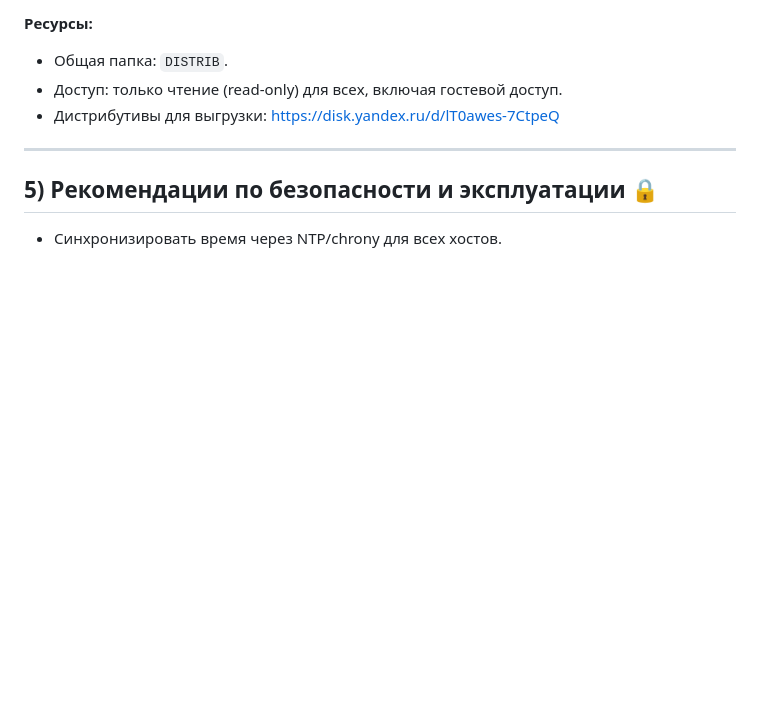
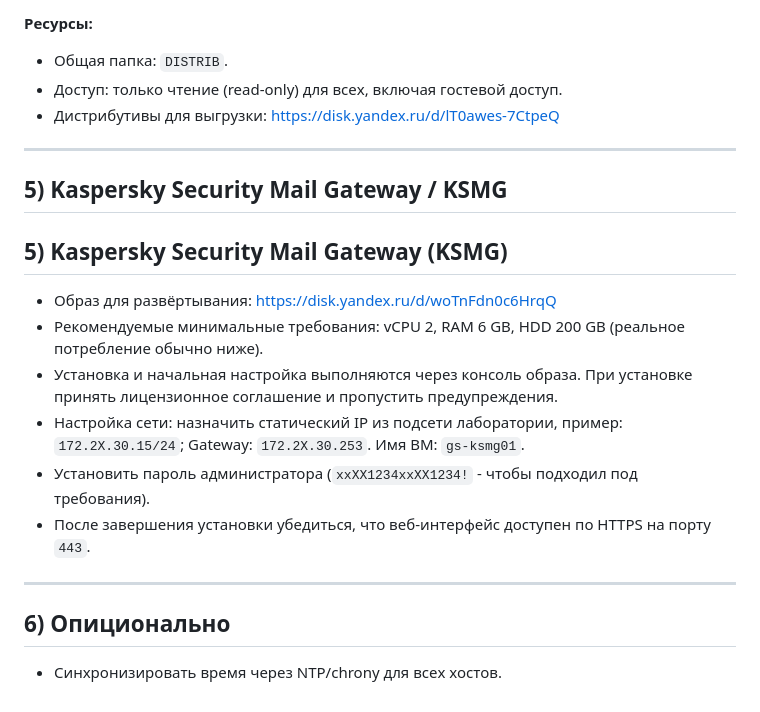
Before and after one commit to flag-boolean/web-gs-2026, a Markdown page: INFRA/readme.md, the part around the change. Drawn GitHub-style; blank space fills up the shorter version.

```diff
--- a/INFRA/readme.md
+++ b/INFRA/readme.md
@@ -110,6 +110,17 @@ sudo apt update && sudo apt install -y docker-ce docker-ce-cli containerd.io doc
 
 ---
 
-## 5) Рекомендации по безопасности и эксплуатации 🔒
+## 5) Kaspersky Security Mail Gateway / KSMG
+## 5) Kaspersky Security Mail Gateway (KSMG)
+
+- Образ для развёртывания: https://disk.yandex.ru/d/woTnFdn0c6HrqQ
+- Рекомендуемые минимальные требования: vCPU 2, RAM 6 GB, HDD 200 GB (реальное потребление обычно ниже).
+- Установка и начальная настройка выполняются через консоль образа. При установке принять лицензионное соглашение и пропустить предупреждения.
+- Настройка сети: назначить статический IP из подсети лаборатории, пример: `172.2X.30.15/24`; Gateway: `172.2X.30.253`. Имя ВМ: `gs-ksmg01`.
+- Установить пароль администратора (`xxXX1234xxXX1234!` - чтобы подходил под требования).
+- После завершения установки убедиться, что веб-интерфейс доступен по HTTPS на порту `443`.
+
+---
+## 6) Опиционально
 
 - Синхронизировать время через NTP/chrony для всех хостов.
```
